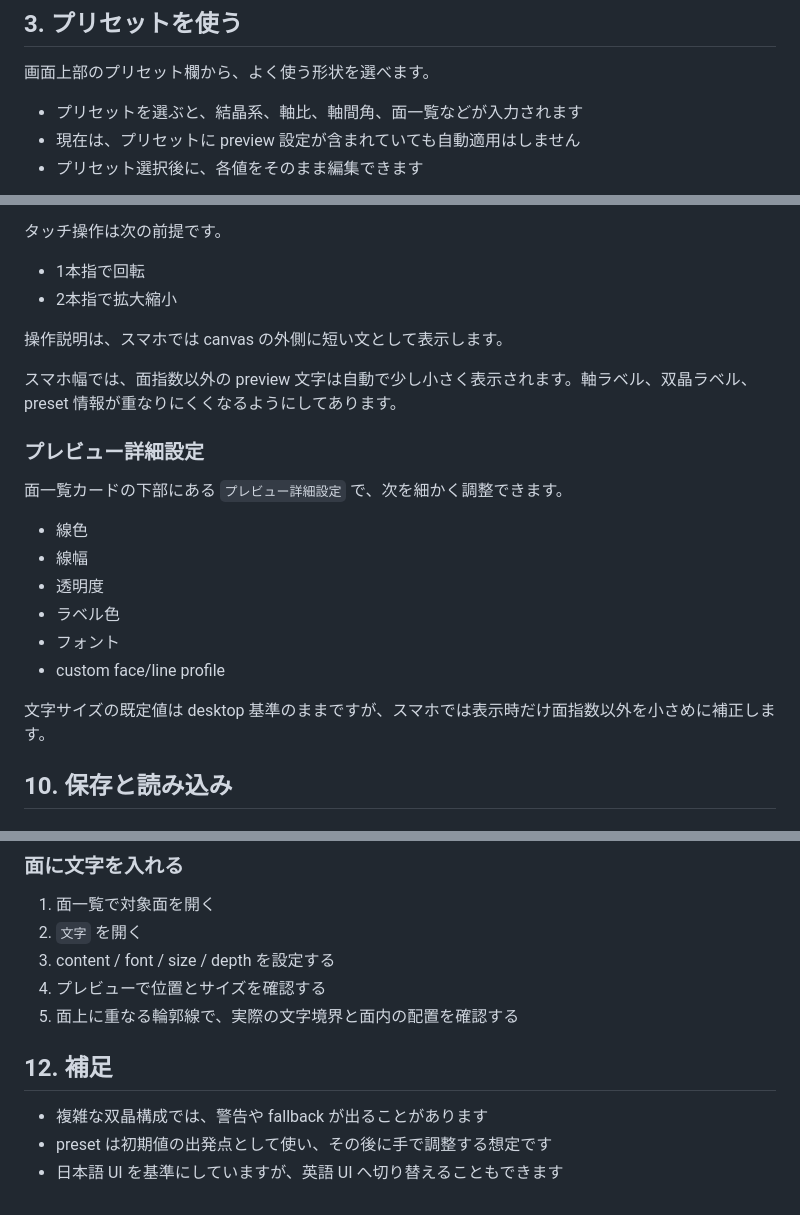
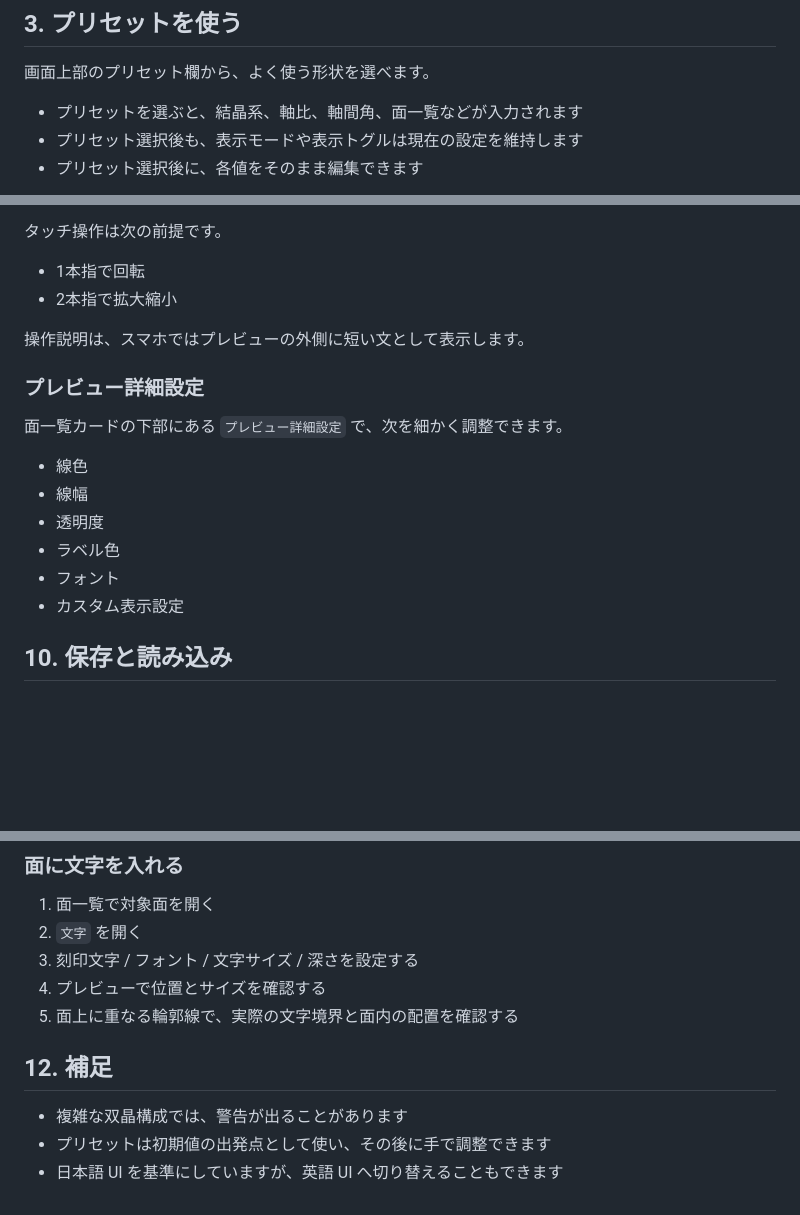
Before and after one commit to Wfrm-Qz/sekiei, a Markdown page: docs/user-manual.md, 3 parts joined by grey strips. Drawn GitHub-style; blank space fills up the shorter version.

```diff
--- a/docs/user-manual.md
+++ b/docs/user-manual.md
@@ -49,7 +50,7 @@ Sekiei では、次のような作業ができます。
 画面上部のプリセット欄から、よく使う形状を選べます。
 
 - プリセットを選ぶと、結晶系、軸比、軸間角、面一覧などが入力されます
-- 現在は、プリセットに preview 設定が含まれていても自動適用はしません
+- プリセット選択後も、表示モードや表示トグルは現在の設定を維持します
 - プリセット選択後に、各値をそのまま編集できます
 
 ![プリセット欄で quartz と入力し、候補から石英プリセットを選べる状態。](./images/user-manual/preset-search.png)
@@ -214,9 +215,7 @@ Sekiei では、次のような作業ができます。
 - 1本指で回転
 - 2本指で拡大縮小
 
-操作説明は、スマホでは canvas の外側に短い文として表示します。
-
-スマホ幅では、面指数以外の preview 文字は自動で少し小さく表示されます。軸ラベル、双晶ラベル、preset 情報が重なりにくくなるようにしてあります。
+操作説明は、スマホではプレビューの外側に短い文として表示します。
 
 ### プレビュー詳細設定
 
@@ -227,9 +226,7 @@ Sekiei では、次のような作業ができます。
 - 透明度
 - ラベル色
 - フォント
-- custom face/line profile
-
-文字サイズの既定値は desktop 基準のままですが、スマホでは表示時だけ面指数以外を小さめに補正します。
+- カスタム表示設定
 
 ## 10. 保存と読み込み
 
@@ -288,12 +285,12 @@ JSON 読み込みでは、用途に応じて次を選べます。
 
 1. 面一覧で対象面を開く
 2. `文字` を開く
-3. content / font / size / depth を設定する
+3. 刻印文字 / フォント / 文字サイズ / 深さを設定する
 4. プレビューで位置とサイズを確認する
 5. 面上に重なる輪郭線で、実際の文字境界と面内の配置を確認する
 
 ## 12. 補足
 
-- 複雑な双晶構成では、警告や fallback が出ることがあります
-- preset は初期値の出発点として使い、その後に手で調整する想定です
+- 複雑な双晶構成では、警告が出ることがあります
+- プリセットは初期値の出発点として使い、その後に手で調整できます
 - 日本語 UI を基準にしていますが、英語 UI へ切り替えることもできます
```
Also changed, not shown: other parts of docs/user-manual.md (+16 -15 lines).
